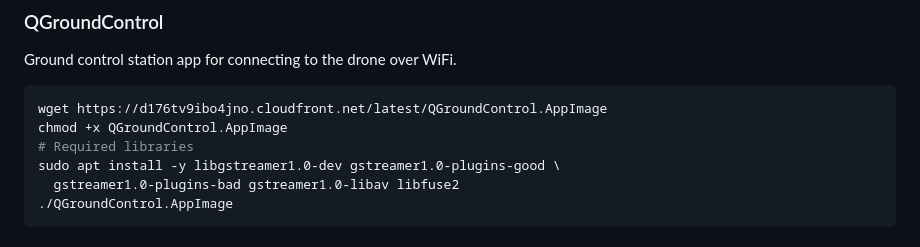
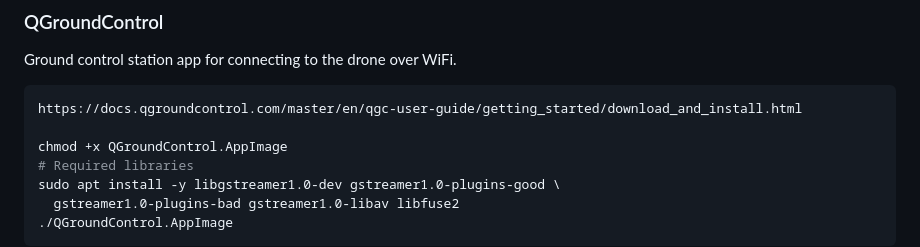
Before and after one commit to Rud3m/uavlab, a Markdown page: README.md, the part around the change. Rendered like a GitHub page.

Commit message:
qgc readme update

````diff
--- a/README.md
+++ b/README.md
@@ -95,7 +95,8 @@ sudo apt update && sudo apt install -y jadx
 ### QGroundControl
 Ground control station app for connecting to the drone over WiFi.
 ```bash
-wget https://d176tv9ibo4jno.cloudfront.net/latest/QGroundControl.AppImage
+https://docs.qgroundcontrol.com/master/en/qgc-user-guide/getting_started/download_and_install.html
+
 chmod +x QGroundControl.AppImage
 # Required libraries
 sudo apt install -y libgstreamer1.0-dev gstreamer1.0-plugins-good \
````
